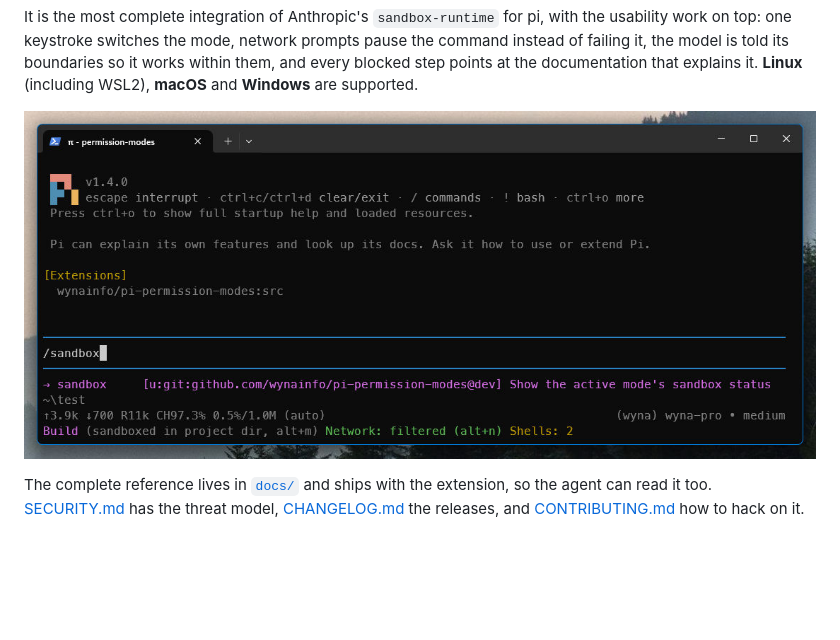
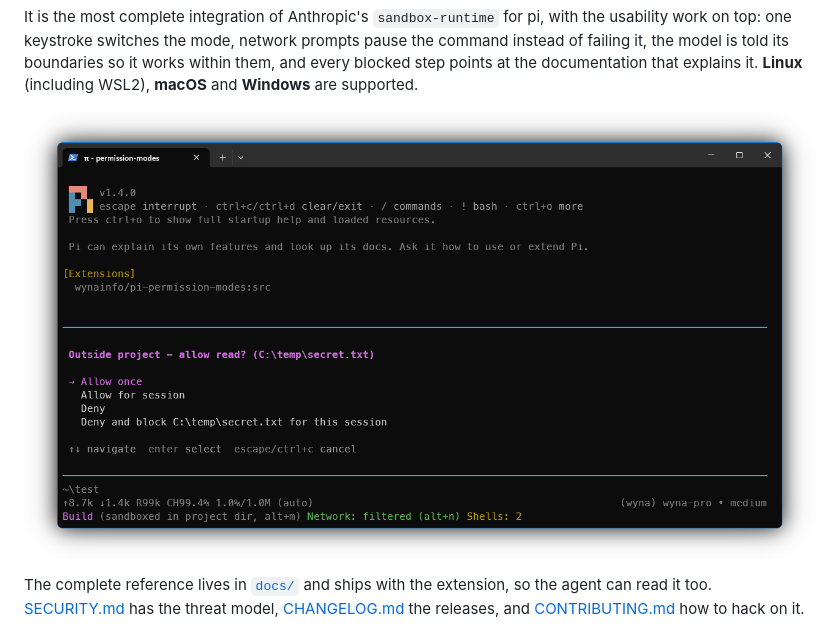
Before and after one commit to wynainfo/pi-permission-modes, a Markdown page: README.md, the part around the change. GitHub-like rendering; pictures changed too: misc/screenshot-pi-permission-modes.jpg (deleted), misc/screenshot-pi-permission-modes.png (added); blank space fills up the shorter version.

Commit message:
docs(readme): screenshot with the out-of-project prompt

```diff
--- a/README.md
+++ b/README.md
@@ -16,7 +16,7 @@ boundaries so it works within them, and every blocked step points at the
 documentation that explains it. **Linux** (including WSL2), **macOS** and
 **Windows** are supported.
 
-![pi with the permission modes extension: the header, the footer with the mode and the network state, and the /sandbox command typed in the prompt](https://raw.githubusercontent.com/wynainfo/pi-permission-modes/main/misc/screenshot-pi-permission-modes.jpg)
+![pi in Build mode asking before a read outside the project: Allow once, Allow for session, Deny, Deny and block; the footer shows the sandboxed mode, the filtered network and two background shells](https://raw.githubusercontent.com/wynainfo/pi-permission-modes/main/misc/screenshot-pi-permission-modes.png)
 
 The complete reference lives in [`docs/`](docs/index.md) and ships with the
 extension, so the agent can read it too. [SECURITY.md](SECURITY.md) has the
```
